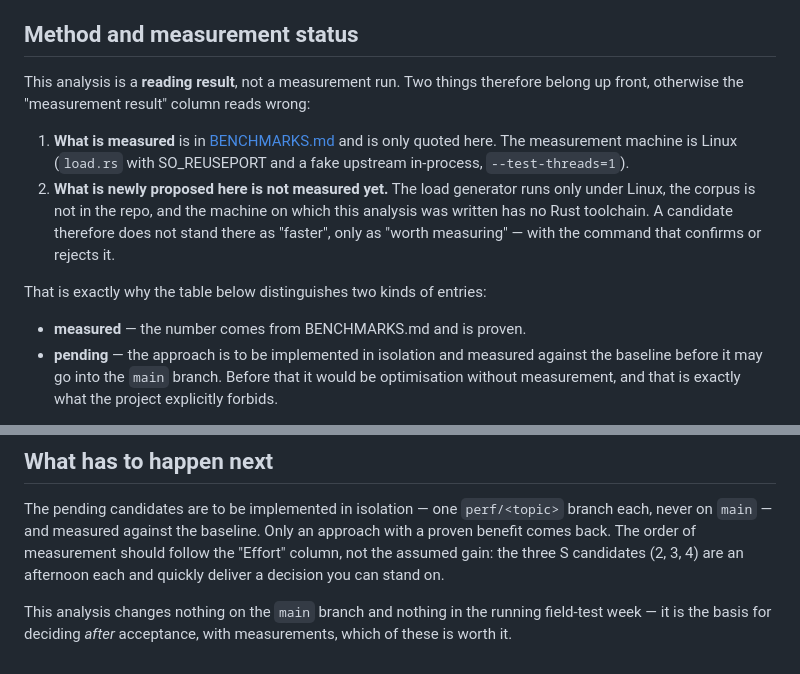
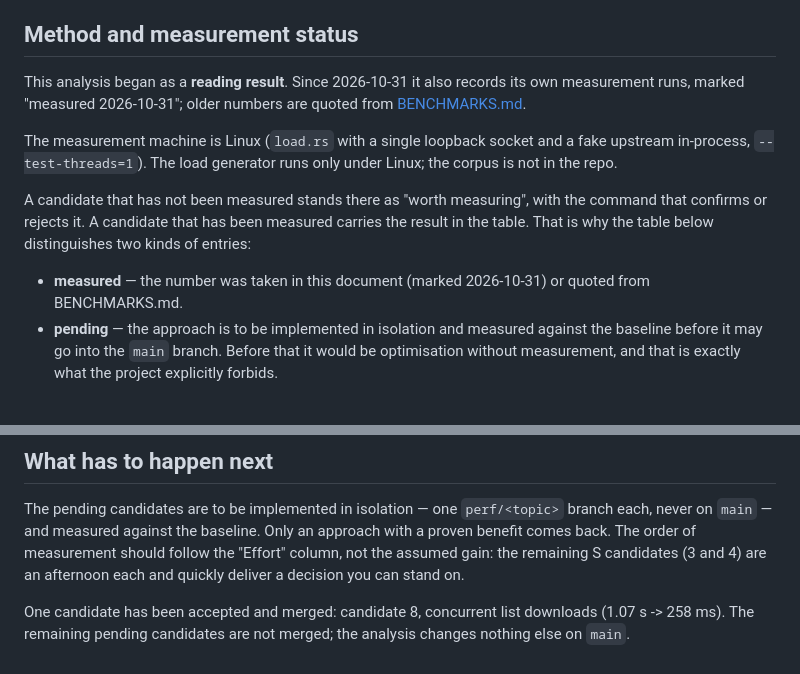
Before and after one commit to florianpunz/AlpenDNS, a Markdown page: docs/PERFORMANCE_ANALYSIS.md, 2 parts joined by grey strips. GitHub-like rendering.

Commit message:
docs: correct the test and performance claims
TESTING still said a found crash is checked into the corpus and CI
fuzzes it; the corpus is generated and not committed. The performance
analysis still read as a reading result with only quoted numbers,
claimed SO_REUSEPORT and said it changed nothing on main, although its
own 2026-10-31 measurements and the merged list-download candidate say
otherwise.

```diff
--- a/docs/PERFORMANCE_ANALYSIS.md
+++ b/docs/PERFORMANCE_ANALYSIS.md
@@ -6,21 +6,20 @@ cache, matcher, upstream pool, the detectors from phase 8.
 
 ## Method and measurement status
 
-This analysis is a **reading result**, not a measurement run. Two things therefore
-belong up front, otherwise the "measurement result" column reads wrong:
+This analysis began as a **reading result**. Since 2026-10-31 it also records its own
+measurement runs, marked "measured 2026-10-31"; older numbers are quoted from
+[BENCHMARKS.md](BENCHMARKS.md).
 
-1. **What is measured** is in [BENCHMARKS.md](BENCHMARKS.md) and is only quoted
-   here. The measurement machine is Linux (`load.rs` with SO_REUSEPORT and a fake
-   upstream in-process, `--test-threads=1`).
-2. **What is newly proposed here is not measured yet.** The load generator runs
-   only under Linux, the corpus is not in the repo, and the machine on which this
-   analysis was written has no Rust toolchain. A candidate therefore does not stand
-   there as "faster", only as "worth measuring" — with the command that confirms or
-   rejects it.
+The measurement machine is Linux (`load.rs` with a single loopback socket and a fake
+upstream in-process, `--test-threads=1`). The load generator runs only under Linux; the
+corpus is not in the repo.
 
-That is exactly why the table below distinguishes two kinds of entries:
+A candidate that has not been measured stands there as "worth measuring", with the
+command that confirms or rejects it. A candidate that has been measured carries the
+result in the table. That is why the table below distinguishes two kinds of entries:
 
-* **measured** — the number comes from BENCHMARKS.md and is proven.
+* **measured** — the number was taken in this document (marked 2026-10-31) or quoted
+  from BENCHMARKS.md.
 * **pending** — the approach is to be implemented in isolation and measured against
   the baseline before it may go into the `main` branch. Before that it would be
   optimisation without measurement, and that is exactly what the project explicitly
@@ -338,9 +337,9 @@ microseconds. **Rejected:** no benefit shown above the noise; the branch is kept
 The pending candidates are to be implemented in isolation — one `perf/<topic>` branch
 each, never on `main` — and measured against the baseline. Only an approach with a
 proven benefit comes back. The order of measurement should follow the "Effort"
-column, not the assumed gain: the three S candidates (2, 3, 4) are an afternoon each
-and quickly deliver a decision you can stand on.
+column, not the assumed gain: the remaining S candidates (3 and 4) are an afternoon
+each and quickly deliver a decision you can stand on.
 
-This analysis changes nothing on the `main` branch and nothing in the running
-field-test week — it is the basis for deciding *after* acceptance, with measurements,
-which of these is worth it.
+One candidate has been accepted and merged: candidate 8, concurrent list downloads
+(1.07 s -> 258 ms). The remaining pending candidates are not merged; the analysis
+changes nothing else on `main`.
```
Also changed, not shown: docs/TESTING.md (+4 -2 lines).
